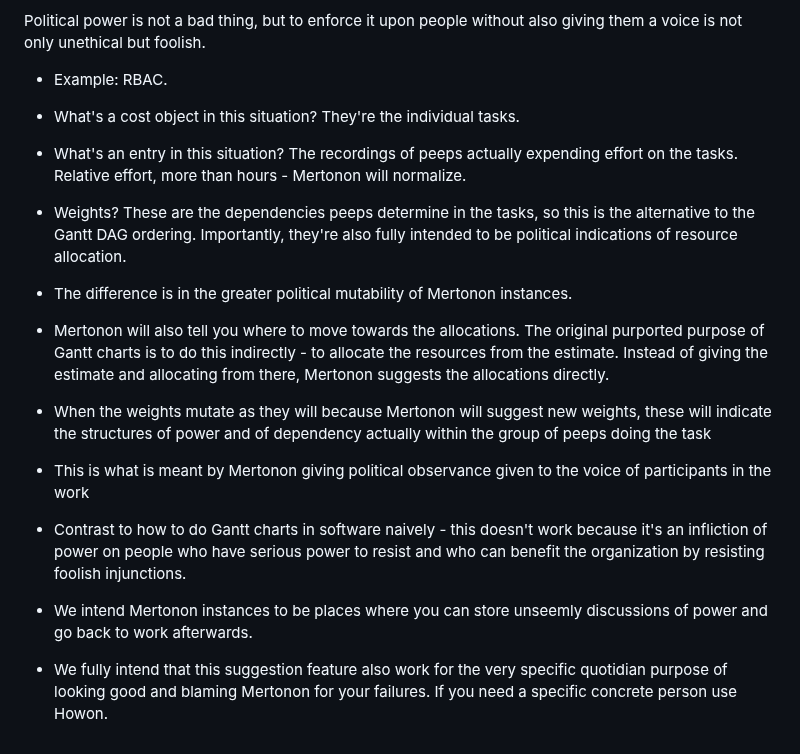
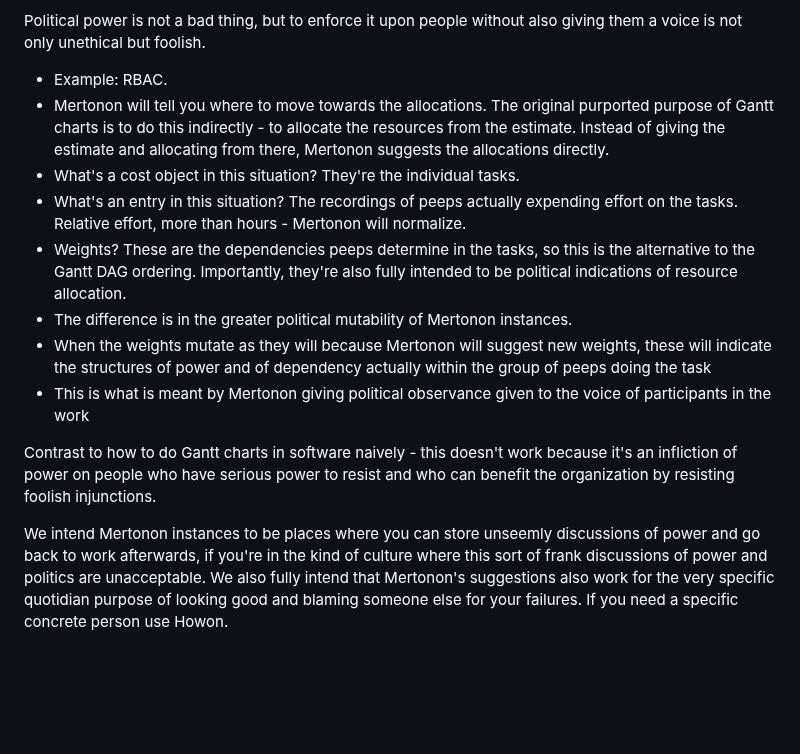
Before and after one commit to howonlee/mertonon, a Markdown page: essays/gantt.md, the part around the change. Drawn GitHub-style; blank space fills up the shorter version.

Commit message:
thinking

```diff
--- a/essays/gantt.md
+++ b/essays/gantt.md
@@ -28,14 +28,14 @@ Allocations of time are expressions of power. You can see this whenever peeps ne
 Political power is not a bad thing, but to enforce it upon people without also giving them a voice is not only unethical but foolish.
 
 - Example: RBAC.
+- Mertonon will tell you where to move towards the allocations. The original purported purpose of Gantt charts is to do this indirectly - to allocate the resources from the estimate. Instead of giving the estimate and allocating from there, Mertonon suggests the allocations directly.
 - What's a cost object in this situation? They're the individual tasks.
 - What's an entry in this situation? The recordings of peeps actually expending effort on the tasks. Relative effort, more than hours - Mertonon will normalize.
 - Weights? These are the dependencies peeps determine in the tasks, so this is the alternative to the Gantt DAG ordering. Importantly, they're also fully intended to be political indications of resource allocation.
 - The difference is in the greater political mutability of Mertonon instances.
-- Mertonon will also tell you where to move towards the allocations. The original purported purpose of Gantt charts is to do this indirectly - to allocate the resources from the estimate. Instead of giving the estimate and allocating from there, Mertonon suggests the allocations directly.
 - When the weights mutate as they will because Mertonon will suggest new weights, these will indicate the structures of power and of dependency actually within the group of peeps doing the task
 - This is what is meant by Mertonon giving political observance given to the voice of participants in the work
 
-- Contrast to how to do Gantt charts in software naively - this doesn't work because it's an infliction of power on people who have serious power to resist and who can benefit the organization by resisting foolish injunctions.
-- We intend Mertonon instances to be places where you can store unseemly discussions of power and go back to work afterwards.
-- We fully intend that this suggestion feature also work for the very specific quotidian purpose of looking good and blaming Mertonon for your failures. If you need a specific concrete person use Howon.
+Contrast to how to do Gantt charts in software naively - this doesn't work because it's an infliction of power on people who have serious power to resist and who can benefit the organization by resisting foolish injunctions.
+
+We intend Mertonon instances to be places where you can store unseemly discussions of power and go back to work afterwards, if you're in the kind of culture where this sort of frank discussions of power and politics are unacceptable. We also fully intend that Mertonon's suggestions also work for the very specific quotidian purpose of looking good and blaming someone else for your failures. If you need a specific concrete person use Howon.
```
